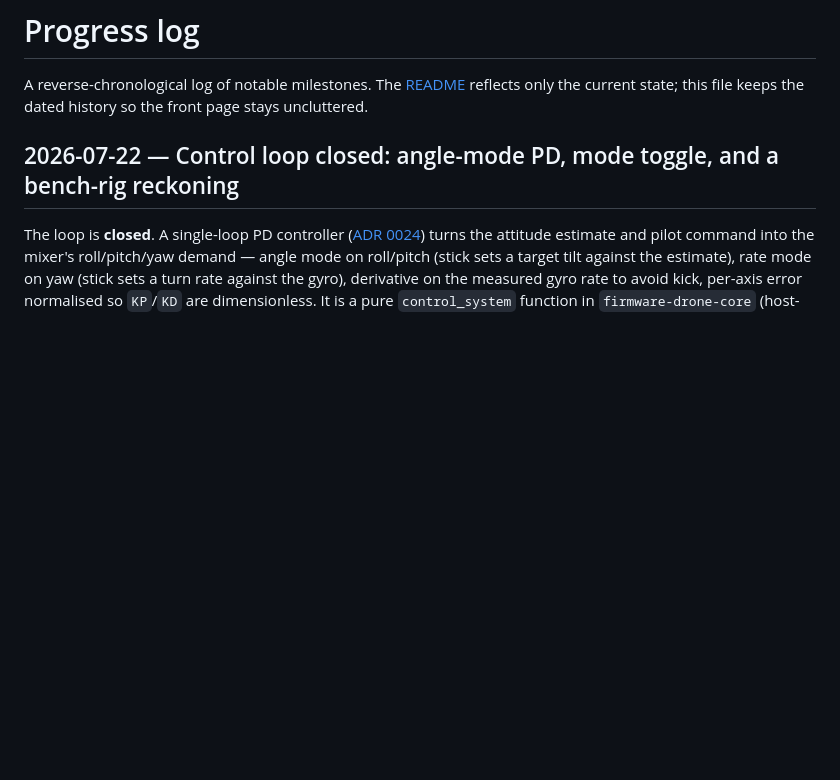
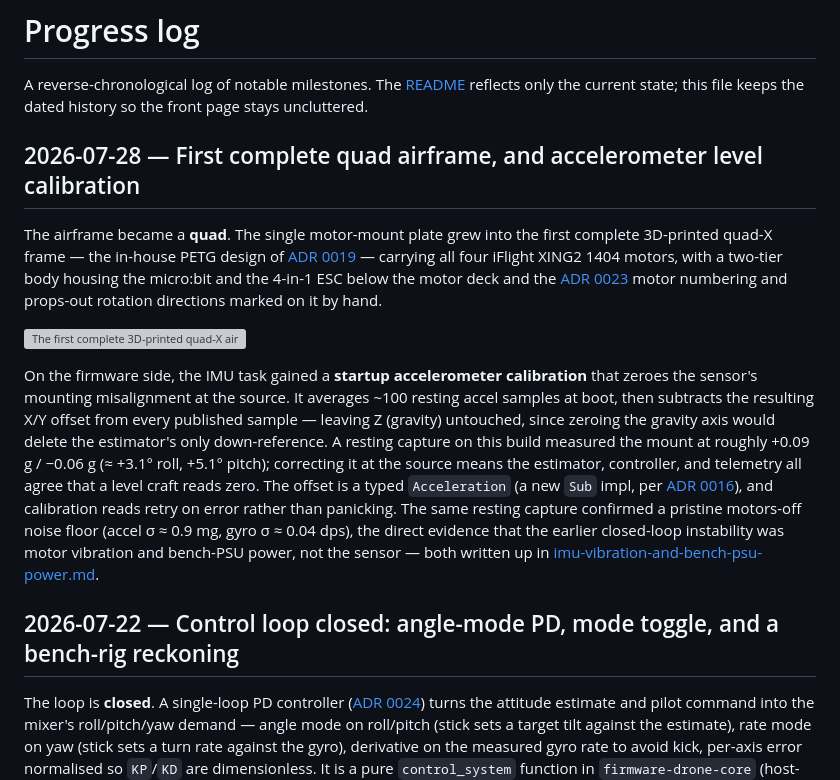
Before and after one commit to neilpate/Drone, a Markdown page: doc/progress.md, the part around the change. Rendered like a GitHub page; blank space fills up the shorter version; grey boxes are pictures that could not be loaded.

```diff
--- a/doc/progress.md
+++ b/doc/progress.md
@@ -1,6 +1,14 @@
 # Progress log
 
 A reverse-chronological log of notable milestones. The [README](../README.md) reflects only the current state; this file keeps the dated history so the front page stays uncluttered.
+
+## 2026-07-28 — First complete quad airframe, and accelerometer level calibration
+
+The airframe became a **quad**. The single motor-mount plate grew into the first complete 3D-printed quad-X frame — the in-house PETG design of [ADR 0019](decisions/0019-airframe-class-3in-4s-printed.md) — carrying all four iFlight XING2 1404 motors, with a two-tier body housing the micro:bit and the 4-in-1 ESC below the motor deck and the [ADR 0023](decisions/0023-motor-numbering-layout-rotation.md) motor numbering and props-out rotation directions marked on it by hand.
+
+![The first complete 3D-printed quad-X airframe: all four iFlight XING2 1404 motors mounted on a blue printed frame, no propellers, hand-marked with motor numbers and rotation arrows, wired to a bench power supply.](images/first%20quad%20mount.jpg)
+
+On the firmware side, the IMU task gained a **startup accelerometer calibration** that zeroes the sensor's mounting misalignment at the source. It averages ~100 resting accel samples at boot, then subtracts the resulting X/Y offset from every published sample — leaving Z (gravity) untouched, since zeroing the gravity axis would delete the estimator's only down-reference. A resting capture on this build measured the mount at roughly +0.09 g / −0.06 g (≈ +3.1° roll, +5.1° pitch); correcting it at the source means the estimator, controller, and telemetry all agree that a level craft reads zero. The offset is a typed `Acceleration` (a new `Sub` impl, per [ADR 0016](decisions/0016-newtype-per-physical-quantity.md)), and calibration reads retry on error rather than panicking. The same resting capture confirmed a pristine motors-off noise floor (accel σ ≈ 0.9 mg, gyro σ ≈ 0.04 dps), the direct evidence that the earlier closed-loop instability was motor vibration and bench-PSU power, not the sensor — both written up in [imu-vibration-and-bench-psu-power.md](learning/imu-vibration-and-bench-psu-power.md).
 
 ## 2026-07-22 — Control loop closed: angle-mode PD, mode toggle, and a bench-rig reckoning
 
```
Also changed, not shown: README.md (+9 -1 lines), doc/images/first quad mount model.png (added), 1 other file.
